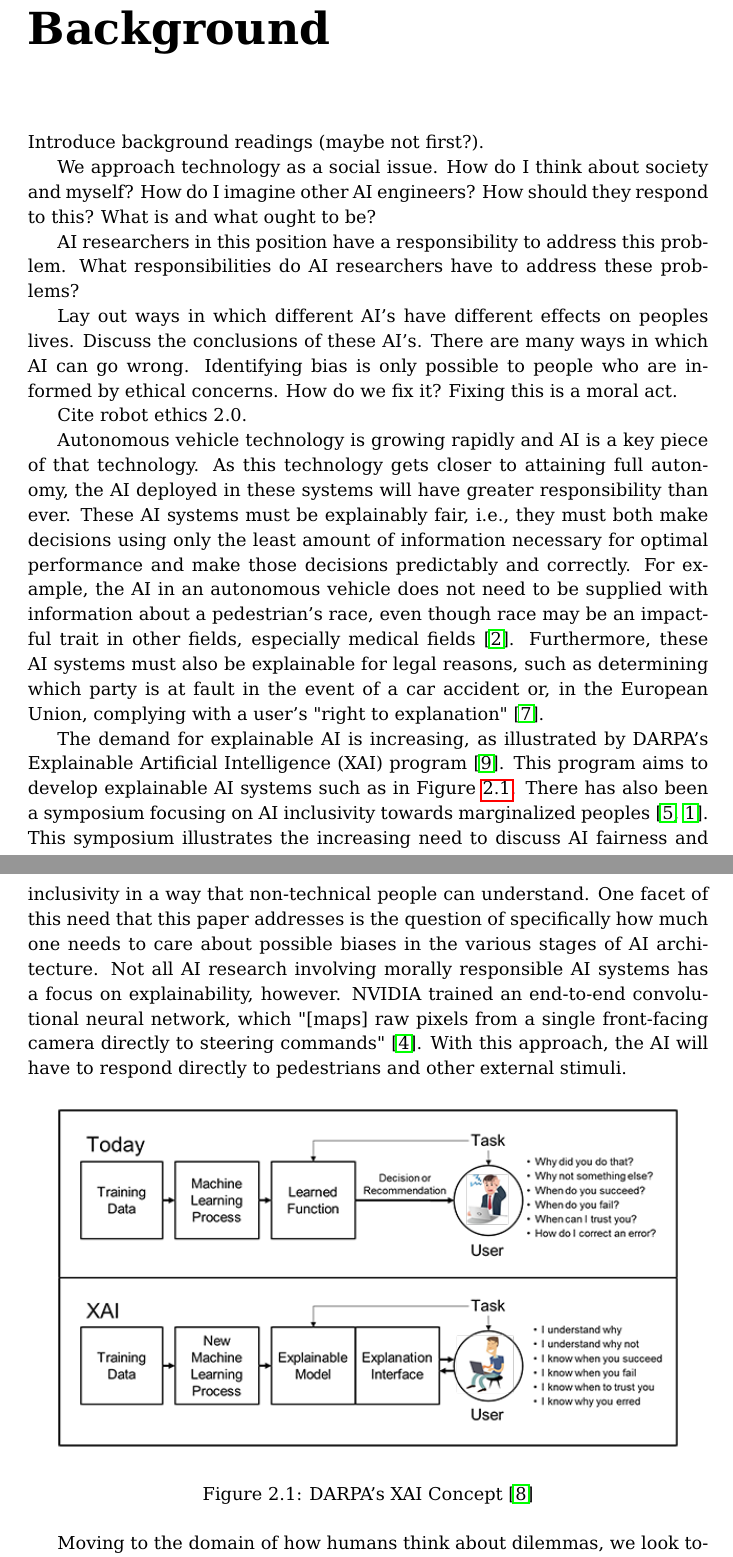
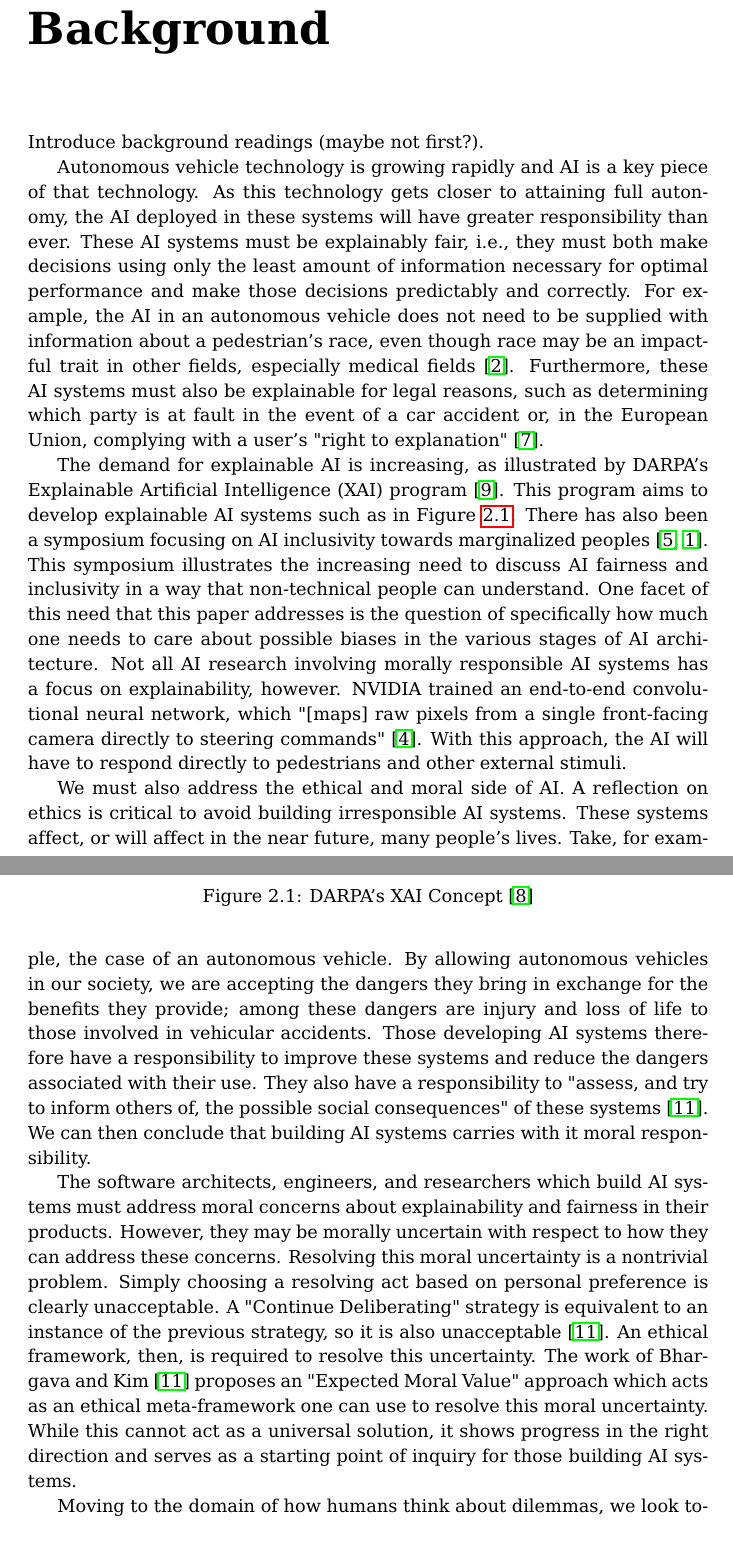
Before and after one commit to Octogonapus/MoralAI, a LaTeX document (papers/Main Paper/main.tex): two parts of pages 7 and 8 of 32 before the commit and two parts of pages 7 and 8 of 34 after it, joined at a grey line, cut so that both start at the same text. Compiled offline with pdfLaTeX.

Commit message:
Expand notes about ethics

```diff
--- a/papers/Main Paper/main.tex
+++ b/papers/Main Paper/main.tex
@@ -72,19 +72,6 @@ survey results. Chapter five concludes this work and provides avenues for future
 
 Introduce background readings (maybe not first?).
 
-We approach technology as a social issue. How do I think about society and myself? How do I
-imagine other AI engineers? How should they respond to this? What is and what ought to be?
-
-AI researchers in this position have a responsibility to address this problem.
-What responsibilities do AI researchers have to address these problems?
-
-Lay out ways in which different AI's have different effects on peoples lives.
-Discuss the conclusions of these AI's. There are many ways in which AI can go wrong.
-Identifying bias is only possible to people who are informed by ethical concerns.
-How do we fix it? Fixing this is a moral act.
-
-Cite robot ethics 2.0.
-
 Autonomous vehicle technology is growing rapidly and AI is a key piece of that technology. As this
 technology gets closer to attaining full autonomy, the AI deployed in these systems will have
 greater responsibility than ever. These AI systems must be explainably fair, i.e., they must both
@@ -114,6 +101,27 @@ With this approach, the AI will have to respond directly to pedestrians and othe
     \caption[]{DARPA's XAI Concept~\protect\cite{gunningXAIProgram}}
     \label{fig:darpa_xai}
 \end{figure}
+
+We must also address the ethical and moral side of AI. A reflection on ethics is critical to avoid
+building irresponsible AI systems. These systems affect, or will affect in the near future, many
+people's lives. Take, for example, the case of an autonomous vehicle. By allowing autonomous
+vehicles in our society, we are accepting the dangers they bring in exchange for the benefits they
+provide; among these dangers are injury and loss of life to those involved in vehicular accidents.
+Those developing AI systems therefore have a responsibility to improve these systems and reduce the
+dangers associated with their use. They also have a responsibility to "assess, and try to inform
+others of, the possible social consequences" of these systems~\cite{patrick2017robot}. We can then
+conclude that building AI systems carries with it moral responsibility.
+
+The software architects, engineers, and researchers which build AI systems must address moral
+concerns about explainability and fairness in their products. However, they may be morally uncertain
+with respect to how they can address these concerns. Resolving this moral uncertainty is a
+nontrivial problem. Simply choosing a resolving act based on personal preference is clearly
+unacceptable. A "Continue Deliberating" strategy is equivalent to an instance of the previous
+strategy, so it is also unacceptable~\cite{patrick2017robot}. An ethical framework, then, is
+required to resolve this uncertainty. The work of Bhargava and Kim \cite{patrick2017robot} proposes
+an "Expected Moral Value" approach which acts as an ethical meta-framework one can use to resolve
+this moral uncertainty. While this cannot act as a universal solution, it shows progress in the
+right direction and serves as a starting point of inquiry for those building AI systems.
 
 Moving to the domain of how humans think about dilemmas, we look towards the Moral Machine
 experiment~\cite{awad2018moral}, which is prior research into people's preferences in moral
```
Also changed, not shown: papers/Main Paper/citations.bib (+6 -0 lines), papers/Main Paper/main.pdf.
